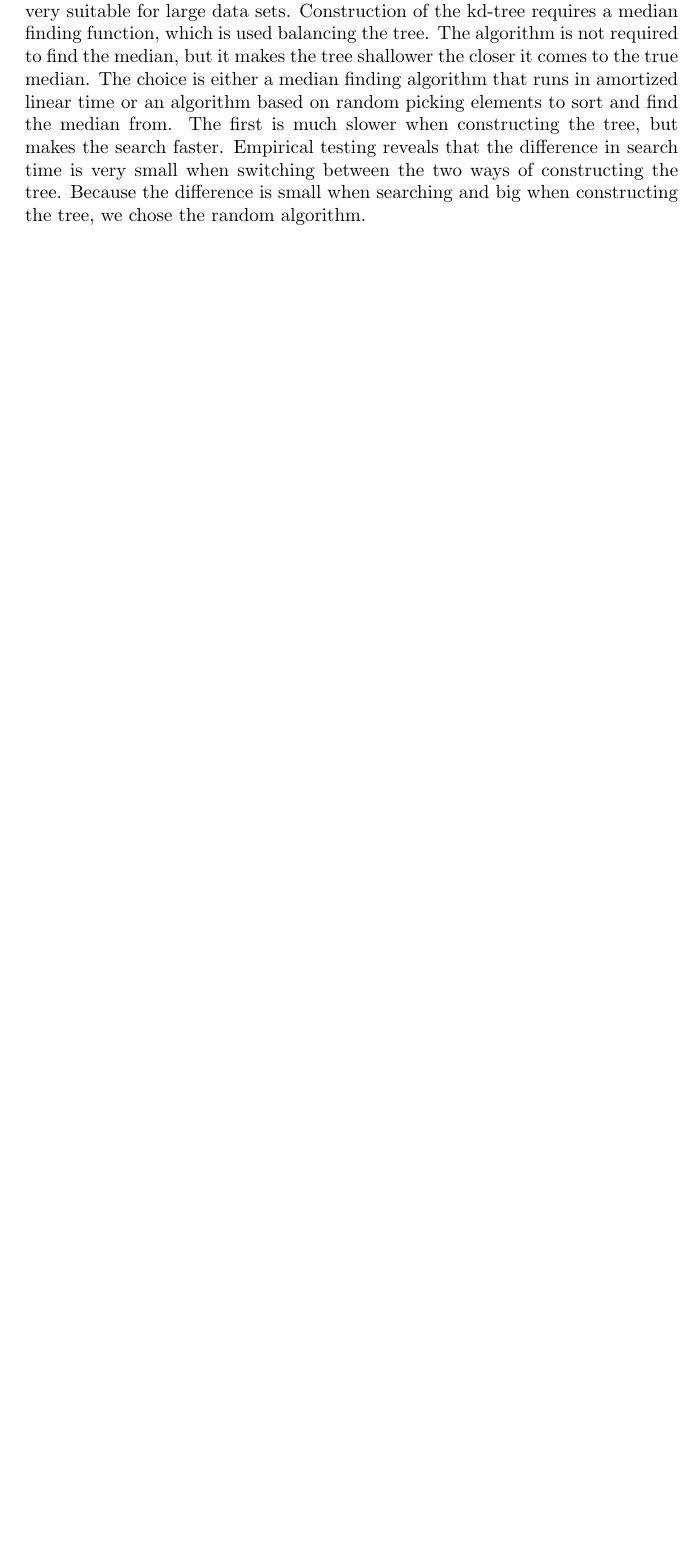
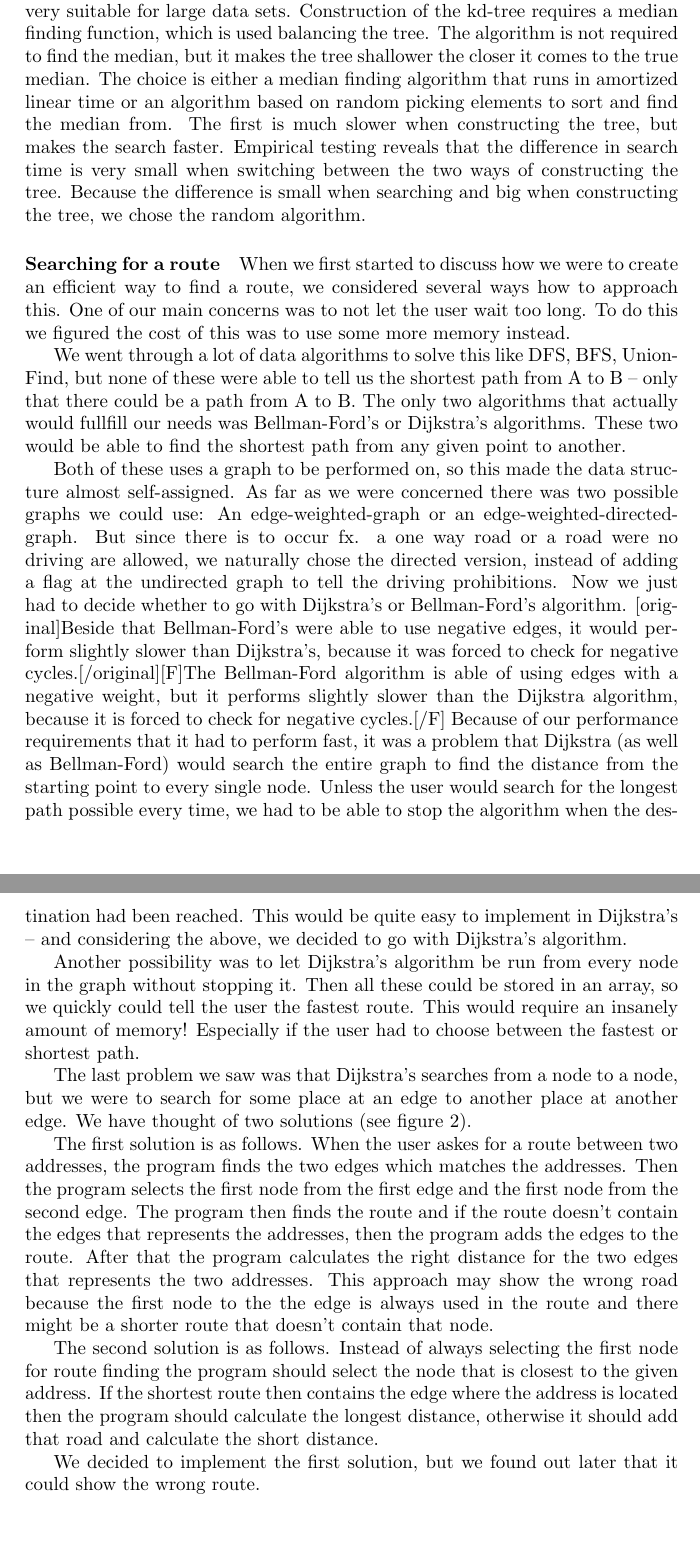
Before and after one commit to kasraman1000/KrakProjekt, a LaTeX document (tex/ReportDraft.tex): part of page 9 of 45 before the commit and two parts of pages 9 and 10 of 48 after it, the two joined at a grey line, cut so that both start at the same text, the shorter picture padded with empty space. Compiled offline with pdfLaTeX.

Commit message:
section about routefinding have been added to the report

```diff
--- a/tex/ReportDraft.tex
+++ b/tex/ReportDraft.tex
@@ -110,3 +110,20 @@ The most important requirement for our data structure is that it should be fast,
 The algorithm used to search in the kd-tree should be as fast as the kd-tree allows it to. The data structure has an associated algorithm, which runs in logarithmic time making it very suitable for large data sets.
 Construction of the kd-tree requires a median finding function, which is used balancing the tree. The algorithm is not required to find the median, but it makes the tree shallower the closer it comes to the true median. The choice is either a median finding algorithm that runs in amortized linear time or an algorithm based on random picking elements to sort and find the median from. The first is much slower when constructing the tree, but makes the search faster. Empirical testing reveals that the difference in search time is very small when switching between the two ways of constructing the tree. Because the difference is small when searching and big when constructing the tree, we chose the random algorithm.
 
+\paragraph{Searching for a route}
+When we first started to discuss how we were to create an efficient way to find a route, we considered several ways how to approach this. One of our main concerns was to not let the user wait too long. To do this we figured the cost of this was to use some more memory instead.
+
+We went through a lot of data algorithms to solve this like DFS, BFS, Union-Find, but none of these were able to tell us the shortest path from A to B – only that there could be a path from A to B. The only two algorithms that actually would fullfill our needs was Bellman-Ford’s or Dijkstra’s algorithms. These two would be able to find the shortest path from any given point to another.
+
+Both of these uses a graph to be performed on, so this made the data structure almost self-assigned. As far as we were concerned there was two possible graphs we could use: An edge-weighted-graph or an edge-weighted-directed-graph. But since there is to occur fx. a one way road or a road were no driving are allowed, we naturally chose the directed version, instead of adding a flag at the undirected graph to tell the driving prohibitions. Now we just had to decide whether to go with Dijkstra’s or Bellman-Ford’s algorithm.
+[original]Beside that Bellman-Ford’s were able to use negative edges, it would perform slightly slower than Dijkstra’s, because it was forced to check for negative cycles.[/original][F]The Bellman-Ford algorithm is able of using edges with a negative weight, but it performs slightly slower than the  Dijkstra algorithm, because it is forced to check for negative cycles.[/F] Because of our performance requirements that it had to perform fast, it was a problem that Dijkstra (as well as Bellman-Ford) would search the entire graph to find the distance from the starting point to every single node. Unless the user would search for the longest path possible every time, we had to be able to stop the algorithm when the destination had been reached. This would be quite easy to implement in Dijkstra’s – and considering the above, we decided to go with Dijkstra’s algorithm.
+
+Another possibility was to let Dijkstra’s algorithm be run from every node in the graph without stopping it. Then all these could be stored in an array, so we quickly could tell the user the fastest route. This would require an insanely amount of memory! Especially if the user had to choose between the fastest or shortest path.
+
+The last problem we saw was that Dijkstra’s searches from a node to a node, but we were to search for some place at an edge to another place at another edge. We have thought of two solutions (see figure \ref{fig:routeFinding}).
+
+The first solution is as follows. When the user askes for a route between two addresses, the program finds the two edges which matches the addresses. Then the program selects the first node from the first edge and the first node from the second edge. The program then finds the route and if the route doesn't contain the edges that represents the addresses, then the program adds the edges to the route. After that the program calculates the right distance for the two edges that represents the two addresses.  This approach may show the wrong road because the first node to the the edge is always used in the route and there might be a shorter route that doesn't contain that node.
+
+The second solution is as follows. Instead of always selecting the first node for route finding the program should select the node that is closest to the given address. If the shortest route then contains the edge where the address is located then the program should calculate the longest distance, otherwise it should add that road and calculate the short distance.
+
+We decided to implement the first solution, but we found out later that it could show the wrong route. \\
```
Also changed, not shown: tex/ReportDraft.tex (6 more changed lines).
